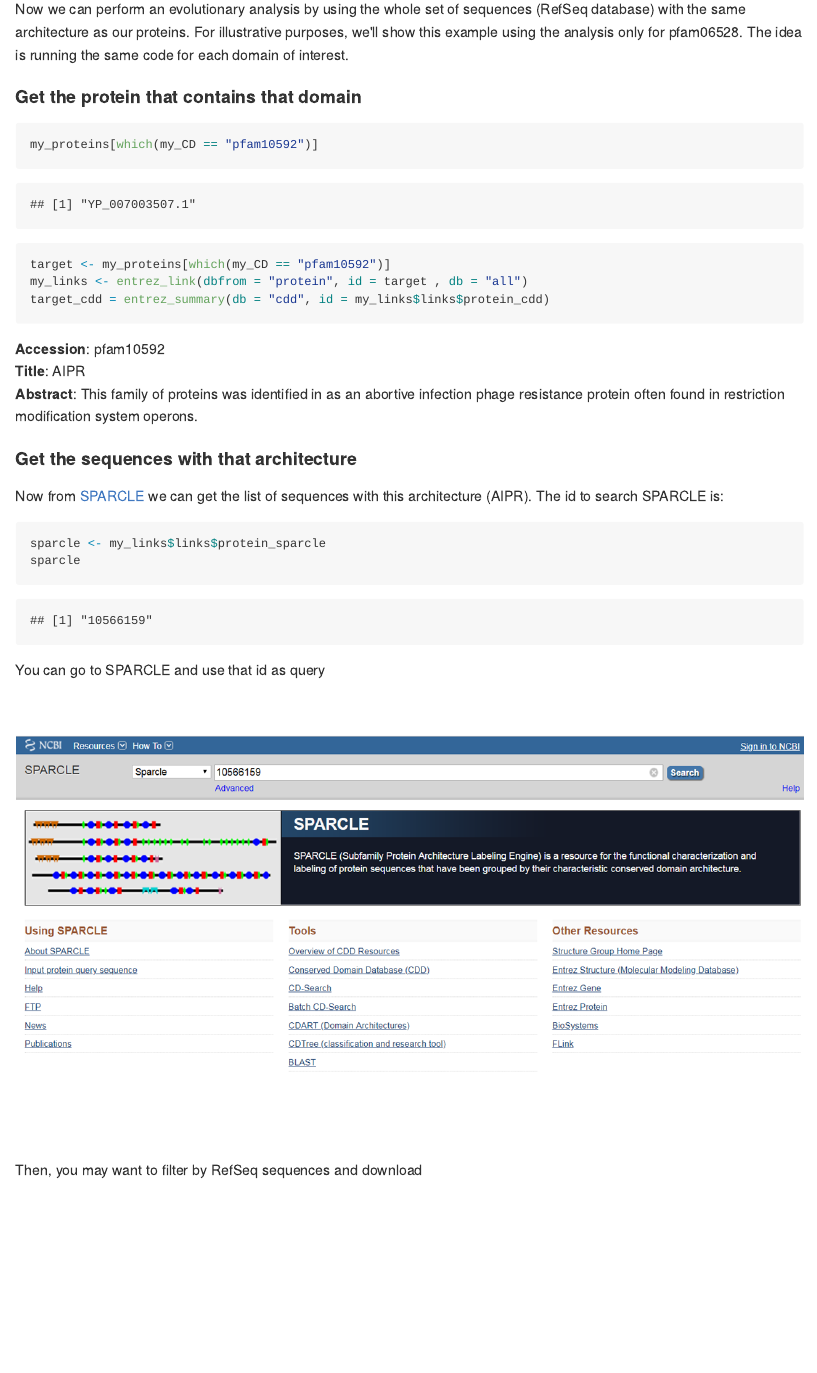
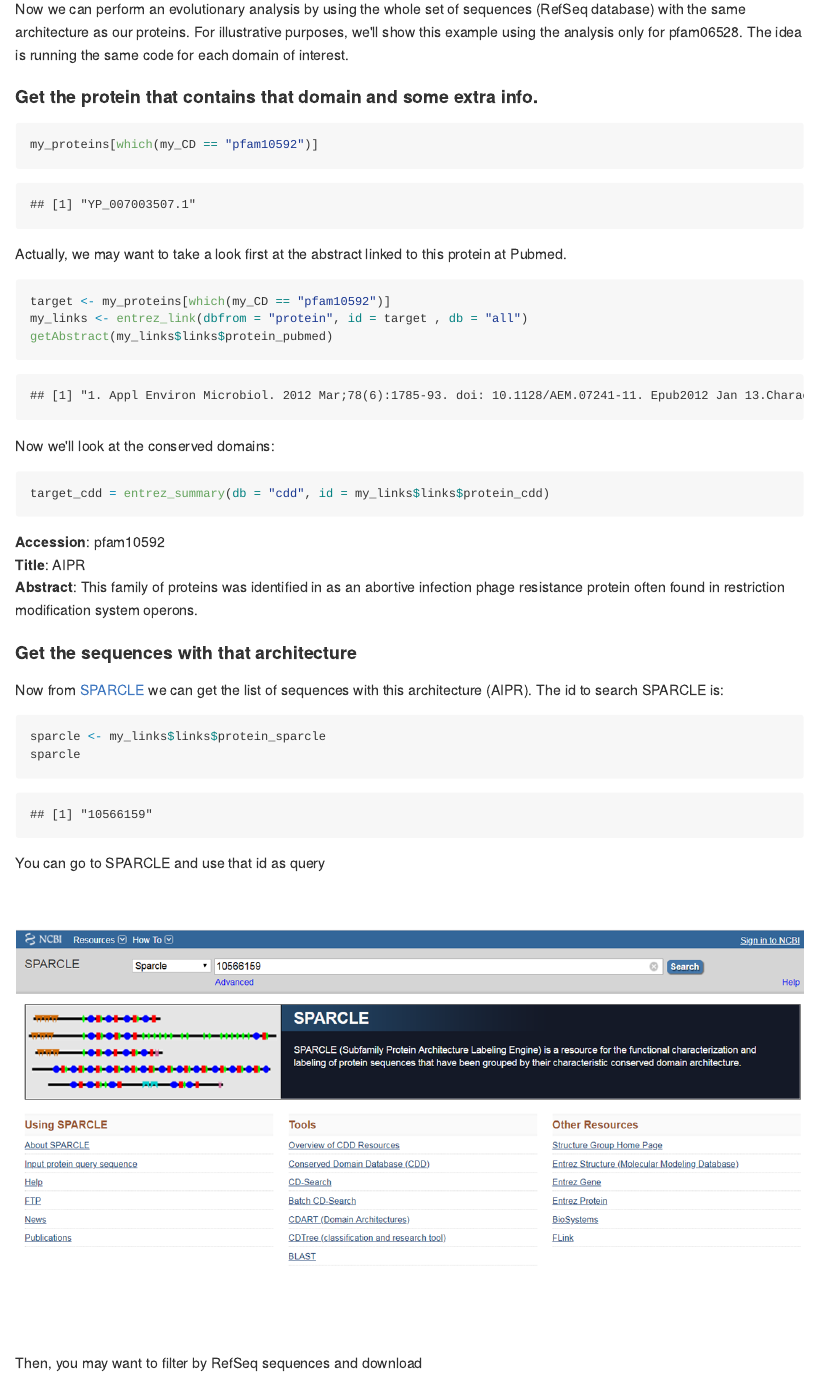
Before and after one commit to NCBI-Hackathons/CUPofTEA, an R Markdown document (CUPofTEA.Rmd): the page in a window 1100 px wide, from 1200 px down. The pictures show the output file CUPofTEA.md that the author committed with the source, drawn offline in the style of GitHub.

Commit message:
Add files via upload

````diff
--- a/CUPofTEA.Rmd
+++ b/CUPofTEA.Rmd
@@ -67,14 +67,30 @@ Now we can perform an evolutionary analysis by using the whole set of sequences
 For illustrative purposes, we'll show this example using the analysis only for `r names(table(my_CD[my_CD != "0"]))[1]`. The idea is running the same code for each domain of interest.
 
 
-#### Get the protein that contains that domain
+#### Get the protein that contains that domain and some extra info.
 ```{r}
 my_proteins[which(my_CD == "pfam10592")]
 ```
 
-```{r}
+Actually, we may want to take a look first at the abstract linked to this protein at Pubmed.
+
+```{r echo = FALSE}
+getAbstract <- function(id) {
+  abstract = entrez_fetch(db = "pubmed", id = id, rettype = "abstract")
+  abstract <- gsub("\n", "", abstract)
+  abstract
+  }
+
+```
+
+```{r cache = TRUE, KIM1}
 target <- my_proteins[which(my_CD == "pfam10592")]
 my_links <- entrez_link(dbfrom = "protein", id = target	, db = "all")
+getAbstract(my_links$links$protein_pubmed)
+```
+
+Now we'll look at the conserved domains:
+```{r KIM2}
 target_cdd = entrez_summary(db = "cdd", id = my_links$links$protein_cdd)
 ```
 
````
Also changed, not shown: CUPofTEA.md, CUPofTEA.Rmd (5 more changed lines).
